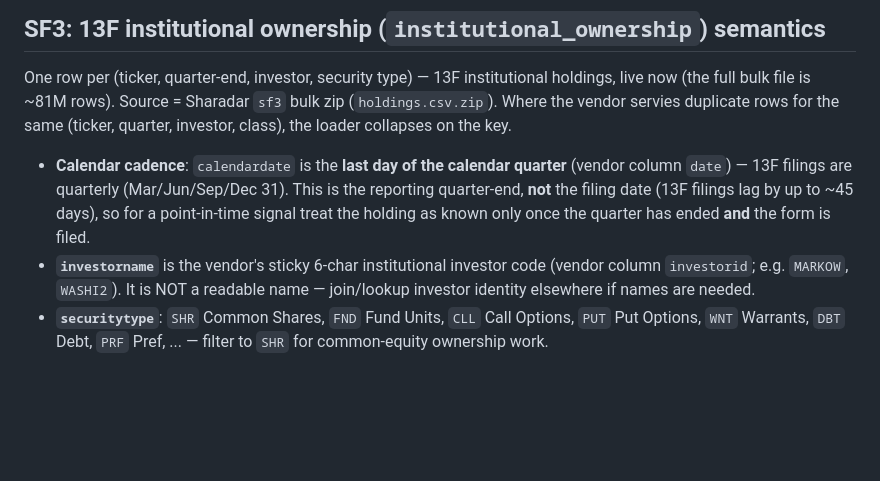
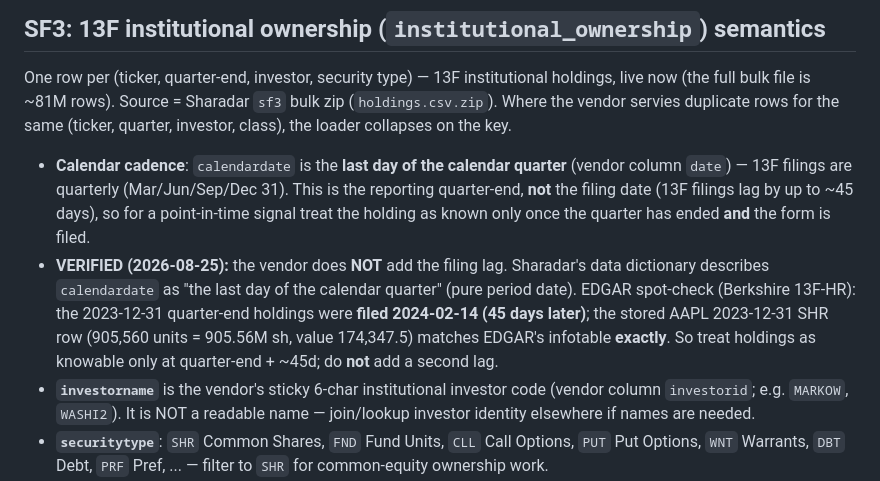
Before and after one commit to marketneutral/data-manager, a Markdown page: AGENTS.md, the part around the change. GitHub-like rendering; blank space fills up the shorter version.

Commit message:
AGENTS SF3: document EDGAR verification that Sharadar does NOT add the 13F filing lag (calendarDate=quarter-end period; filings ~45d later; AAPL 2023-12-31 cross-check matches EDGAR exactly). +45d PIT lag required.

```diff
--- a/AGENTS.md
+++ b/AGENTS.md
@@ -280,6 +280,13 @@ same (ticker, quarter, investor, class), the loader collapses on the key.
   31). This is the reporting quarter-end, **not** the filing date (13F filings
   lag by up to ~45 days), so for a point-in-time signal treat the holding as
   known only once the quarter has ended **and** the form is filed.
+* **VERIFIED (2026-08-25):** the vendor does **NOT** add the filing lag. Sharadar's
+  data dictionary describes `calendardate` as "the last day of the calendar
+  quarter" (pure period date). EDGAR spot-check (Berkshire 13F-HR): the
+  2023-12-31 quarter-end holdings were **filed 2024-02-14 (45 days later)**; the
+  stored AAPL 2023-12-31 SHR row (905,560 units = 905.56M sh, value 174,347.5)
+  matches EDGAR's infotable **exactly**. So treat holdings as knowable only at
+  quarter-end + ~45d; do **not** add a second lag.
 * **`investorname`** is the vendor's sticky 6-char institutional investor code
   (vendor column `investorid`; e.g. `MARKOW`, `WASHI2`). It is NOT a readable
   name — join/lookup investor identity elsewhere if names are needed.
```
